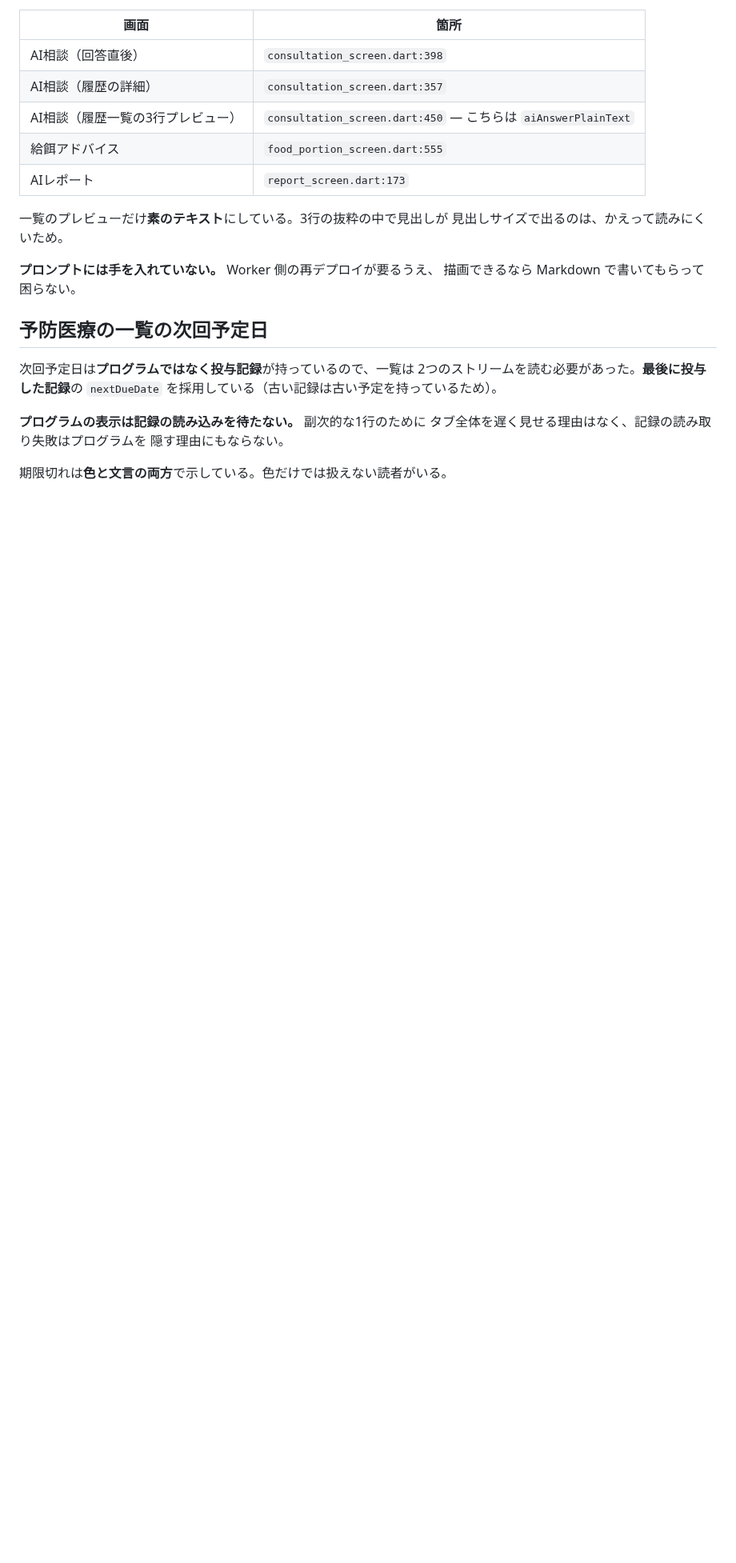
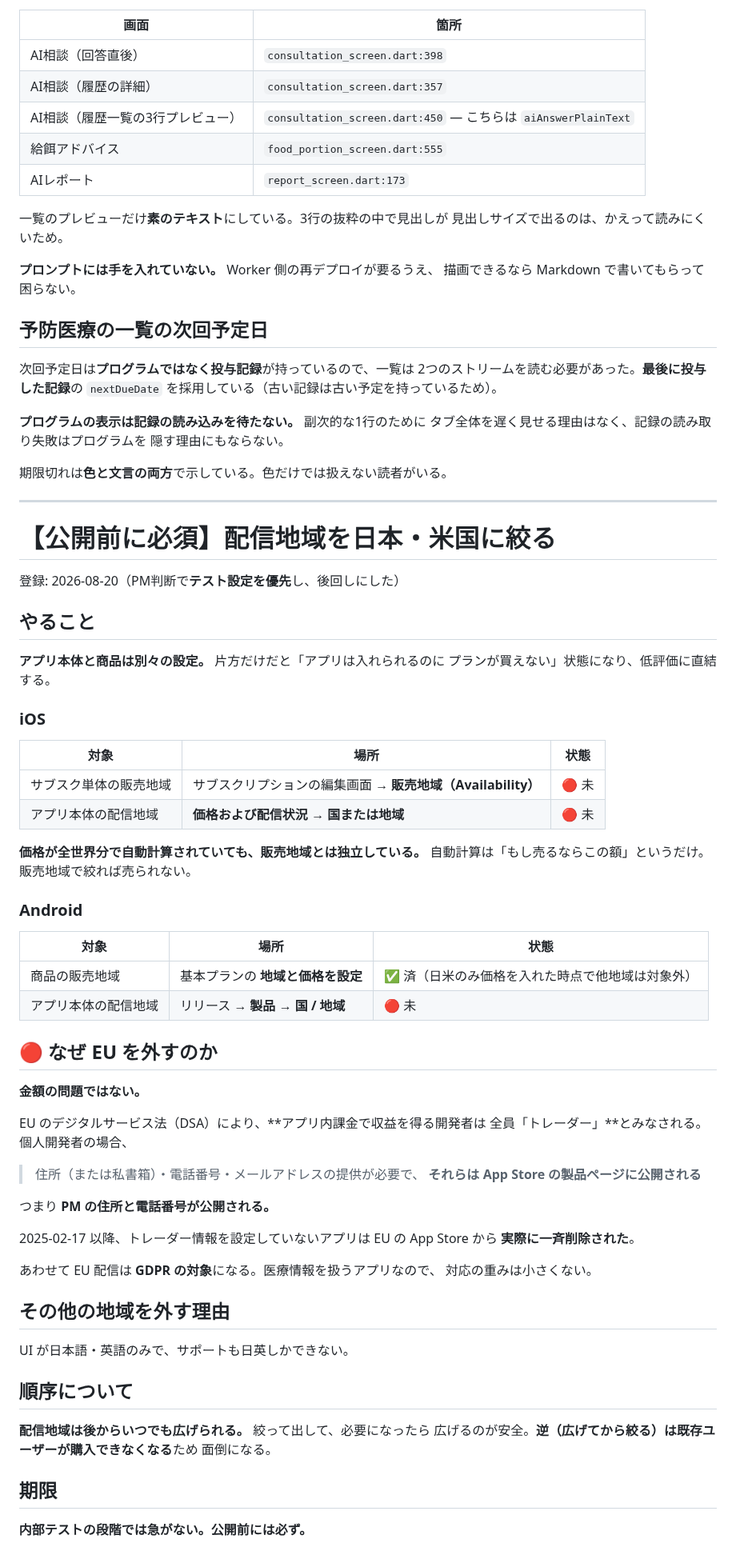
Before and after one commit to noakd0315/wanote, a Markdown page: docs/BACKLOG.md, the part around the change. Shown at 80% size. Drawn GitHub-style; blank space fills up the shorter version.

Commit message:
docs: 配信地域の絞り込みを公開前の必須項目として BACKLOG に登録
PM 判断でテスト用の設定を優先し、後回しにした。

アプリ本体と商品で設定箇所が別なこと、iOS は価格が全世界分で自動計算されて
いても販売地域とは独立していること、Android は日米のみ価格を入れた時点で
商品側は絞れていることを記録した。

EU を外す理由は金額ではない。DSA によりアプリ内課金で収益を得る開発者は
トレーダー扱いとなり、個人開発者は住所・電話番号が製品ページに公開される。
2025-02-17 以降、未設定のアプリは EU の App Store から実際に削除されている。
GDPR の対象にもなる。

Co-Authored-By: Claude Opus 5 <noreply@anthropic.com>

```diff
--- a/docs/BACKLOG.md
+++ b/docs/BACKLOG.md
@@ -562,3 +562,63 @@ AI が「ぽっちゃり」と言っているのに**体重が安定していて
 隠す理由にもならない。
 
 期限切れは**色と文言の両方**で示している。色だけでは扱えない読者がいる。
+
+---
+
+# 【公開前に必須】配信地域を日本・米国に絞る
+
+登録: 2026-08-20（PM判断で**テスト設定を優先**し、後回しにした）
+
+## やること
+
+**アプリ本体と商品は別々の設定。** 片方だけだと「アプリは入れられるのに
+プランが買えない」状態になり、低評価に直結する。
+
+### iOS
+
+| 対象 | 場所 | 状態 |
+|---|---|---|
+| サブスク単体の販売地域 | サブスクリプションの編集画面 → **販売地域（Availability）** | 🔴 未 |
+| アプリ本体の配信地域 | **価格および配信状況** → **国または地域** | 🔴 未 |
+
+**価格が全世界分で自動計算されていても、販売地域とは独立している。**
+自動計算は「もし売るならこの額」というだけ。販売地域で絞れば売られない。
+
+### Android
+
+| 対象 | 場所 | 状態 |
+|---|---|---|
+| 商品の販売地域 | 基本プランの **地域と価格を設定** | ✅ 済（日米のみ価格を入れた時点で他地域は対象外） |
+| アプリ本体の配信地域 | リリース → **製品** → **国 / 地域** | 🔴 未 |
+
+## 🔴 なぜ EU を外すのか
+
+**金額の問題ではない。**
+
+EU のデジタルサービス法（DSA）により、**アプリ内課金で収益を得る開発者は
+全員「トレーダー」**とみなされる。個人開発者の場合、
+
+> 住所（または私書箱）・電話番号・メールアドレスの提供が必要で、
+> **それらは App Store の製品ページに公開される**
+
+つまり **PM の住所と電話番号が公開される。**
+
+2025-02-17 以降、トレーダー情報を設定していないアプリは EU の App Store から
+**実際に一斉削除された**。
+
+あわせて EU 配信は **GDPR の対象**になる。医療情報を扱うアプリなので、
+対応の重みは小さくない。
+
+## その他の地域を外す理由
+
+UI が日本語・英語のみで、サポートも日英しかできない。
+
+## 順序について
+
+**配信地域は後からいつでも広げられる。** 絞って出して、必要になったら
+広げるのが安全。**逆（広げてから絞る）は既存ユーザーが購入できなくなる**ため
+面倒になる。
+
+## 期限
+
+**内部テストの段階では急がない。公開前には必ず。**
```
